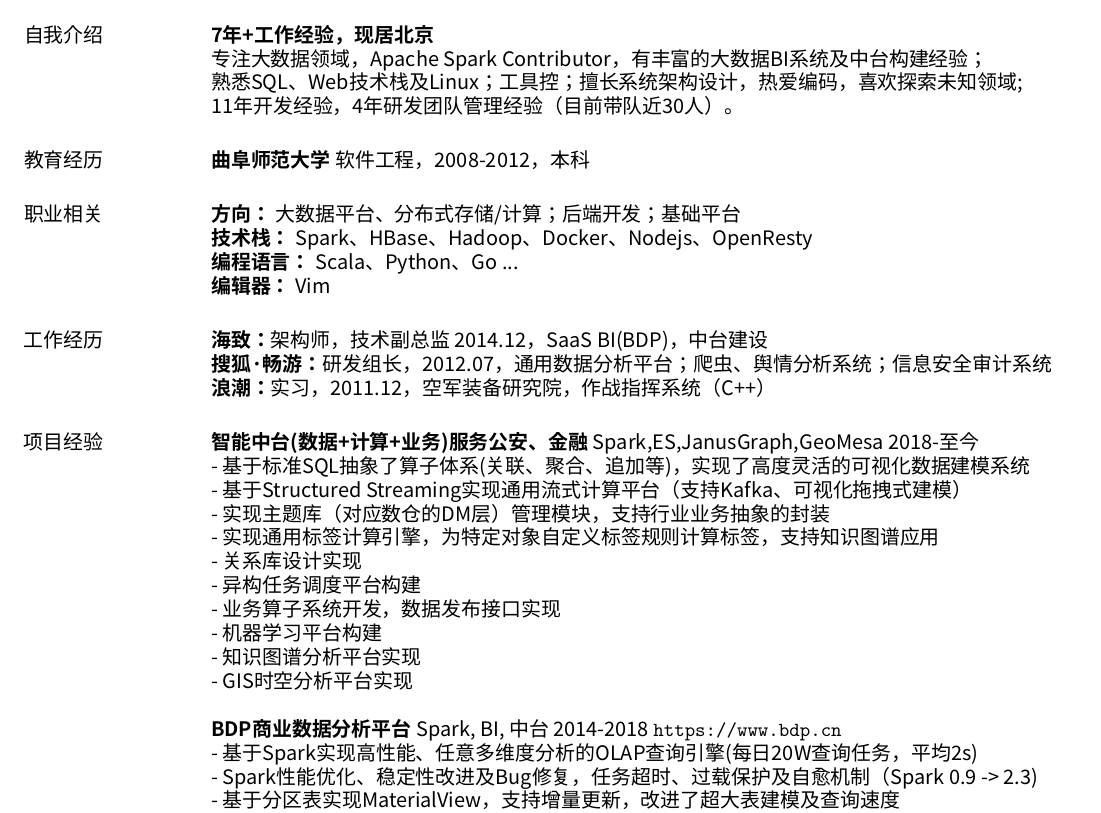
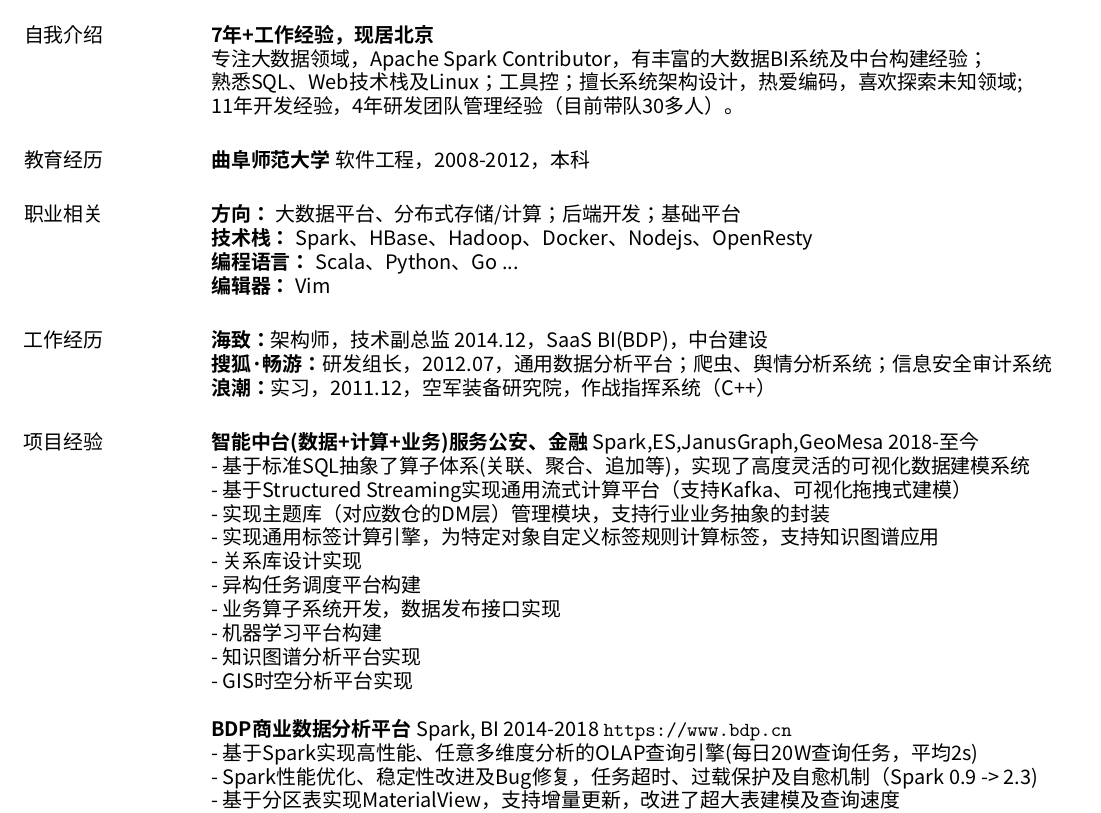
Before and after one commit to stanzhai/resume, a LaTeX CV (resume.tex): part of page 1 of 2, cut so that both start at the same text. Compiled offline with XeLaTeX; a missing font is replaced by an installed copy or a similar font.

Commit message:
update resume

```diff
--- a/resume.tex
+++ b/resume.tex
@@ -26,7 +26,7 @@
 \textbf{7年+工作经验，现居北京} \\
 专注大数据领域，Apache Spark Contributor，有丰富的大数据BI系统及中台构建经验； \\
 熟悉SQL、Web技术栈及Linux；工具控；擅长系统架构设计，热爱编码，喜欢探索未知领域; \\
-11年开发经验，4年研发团队管理经验（目前带队近30人）。
+11年开发经验，4年研发团队管理经验（目前带队30多人）。
 
 \section{\sc 教育经历}
 \textbf{曲阜师范大学} 软件工程，2008-2012，本科
@@ -55,7 +55,7 @@
 - 知识图谱分析平台实现 \\
 - GIS时空分析平台实现 \\
 \\
-\textbf{BDP商业数据分析平台} Spark, BI, 中台 2014-2018 \url{https://www.bdp.cn} \\
+\textbf{BDP商业数据分析平台} Spark, BI 2014-2018 \url{https://www.bdp.cn} \\
 - 基于Spark实现高性能、任意多维度分析的OLAP查询引擎(每日20W查询任务，平均2s) \\
 - Spark性能优化、稳定性改进及Bug修复，任务超时、过载保护及自愈机制（Spark 0.9 -> 2.3) \\
 - 基于分区表实现MaterialView，支持增量更新，改进了超大表建模及查询速度 \\
```
Also changed, not shown: resume.pdf.
